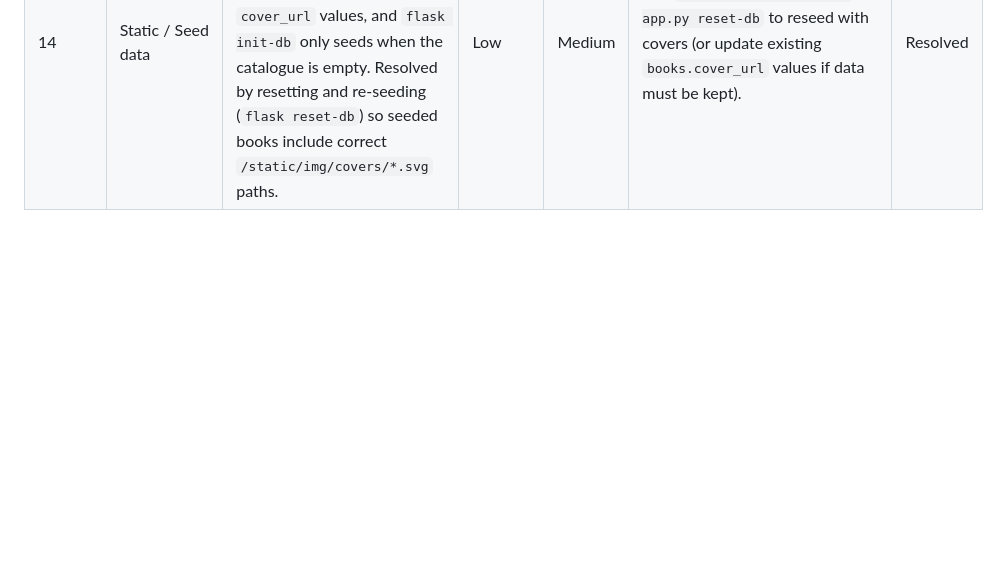
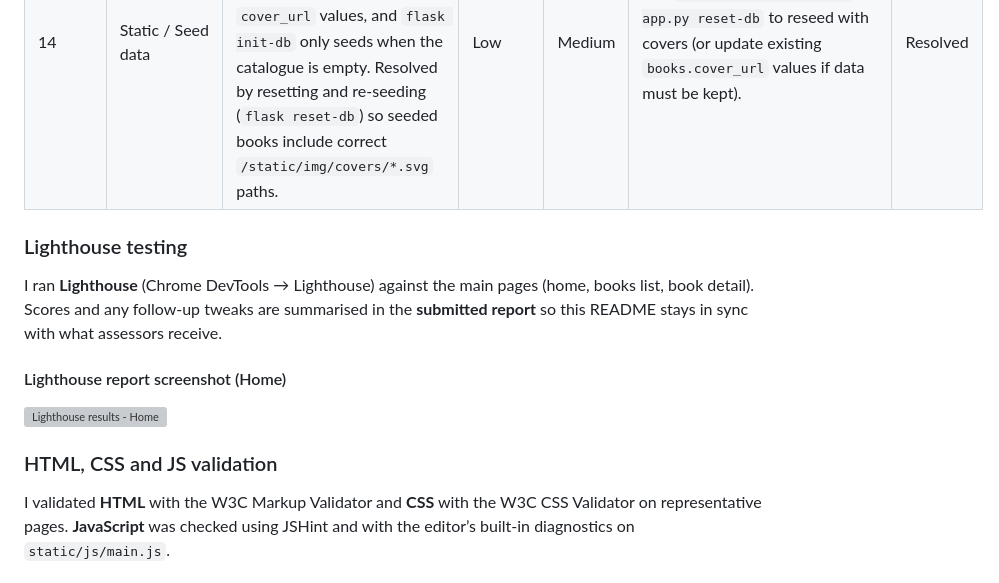
Before and after one commit to sadek17481748/bookly-failed, a Markdown page: README.md, the part around one of its changes. Drawn GitHub-style; blank space fills up the shorter version; grey boxes are pictures that could not be loaded.

Commit message:
docs(readme): Lighthouse audit notes alongside markup and stylesheet validator captures

```diff
--- a/README.md
+++ b/README.md
@@ -1106,3 +1106,18 @@ The final code and write-up were still checked, edited, and tested manually to m
 | 12 | Static | (AI assisted) Cover URLs and `/static/img/covers/` paths had to stay consistent with `book_covers.py` | Low | Low | Standardise `cover_url` values to `/static/img/covers/<slug>.svg` and keep slugs generated by `book_covers.py`. | Resolved |
 | 13 | Database / Setup | (AI assisted) Local run failed with `password authentication failed` because `.env` still contained placeholder `DATABASE_URL` values (`USER:PASSWORD@.../DBNAME`). Resolved by creating/updating the Postgres role/database and ensuring commands like `python -m flask ...` were run in the terminal (not inside `psql`). | Medium | High | Update `.env` with a real `DATABASE_URL`; set/reset the Postgres password with `ALTER USER ... WITH PASSWORD ...`; exit `psql` with `\\q` before running Flask commands. | Resolved |
 | 14 | Static / Seed data | (AI assisted) Book cover images did not appear on cards because the `books` table already contained older seeded rows with empty `cover_url` values, and `flask init-db` only seeds when the catalogue is empty. Resolved by resetting and re-seeding (`flask reset-db`) so seeded books include correct `/static/img/covers/*.svg` paths. | Low | Medium | Run `python -m flask --app app.py reset-db` to reseed with covers (or update existing `books.cover_url` values if data must be kept). | Resolved |
+
+
+
+### Lighthouse testing
+
+I ran **Lighthouse** (Chrome DevTools → Lighthouse) against the main pages (home, books list, book detail). Scores and any follow-up tweaks are summarised in the **submitted report** so this README stays in sync with what assessors receive.
+
+#### Lighthouse report screenshot (Home)
+
+![Lighthouse results - Home](docs/images/validation/lighthouse-home.png)
+
+### HTML, CSS and JS validation
+
+I validated **HTML** with the W3C Markup Validator and **CSS** with the W3C CSS Validator on representative pages. **JavaScript** was checked using JSHint and with the editor’s built-in diagnostics on `static/js/main.js`.
+
```
Also changed, not shown: other parts of README.md (+13 -0 lines).
